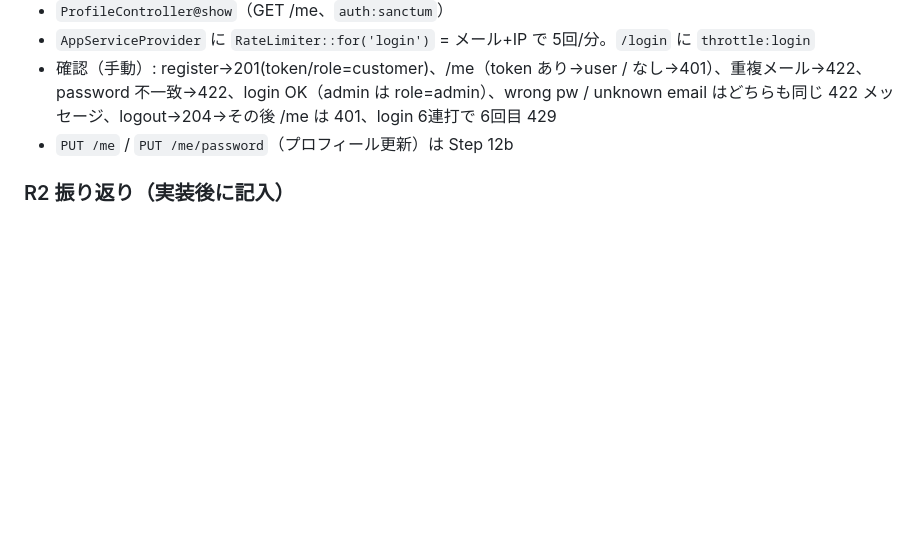
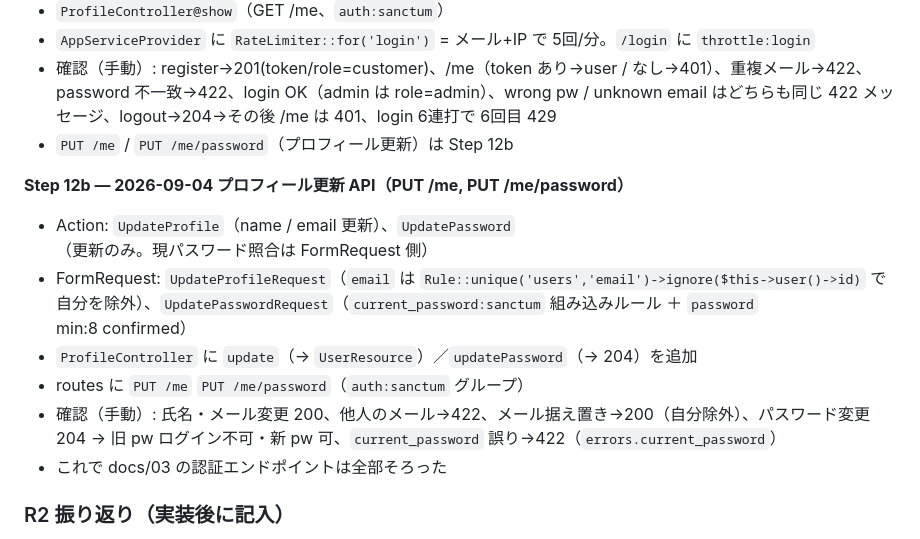
Before and after one commit to kabochan73/ec2, a Markdown page: docs/rebuild-log.md, the part around the change. Rendered like a GitHub page; blank space fills up the shorter version.

Commit message:
docs: rebuild-log に Step 12b を記録
Co-Authored-By: Claude Sonnet 5 <noreply@anthropic.com>

```diff
--- a/docs/rebuild-log.md
+++ b/docs/rebuild-log.md
@@ -210,6 +210,14 @@
 - 確認（手動）: register→201(token/role=customer)、/me（token あり→user / なし→401）、重複メール→422、password 不一致→422、login OK（admin は role=admin）、wrong pw / unknown email はどちらも同じ 422 メッセージ、logout→204→その後 /me は 401、login 6連打で 6回目 429
 - `PUT /me` / `PUT /me/password`（プロフィール更新）は Step 12b
 
+**Step 12b — 2026-09-04 プロフィール更新 API（PUT /me, PUT /me/password）**
+- Action: `UpdateProfile`（name / email 更新）、`UpdatePassword`（更新のみ。現パスワード照合は FormRequest 側）
+- FormRequest: `UpdateProfileRequest`（`email` は `Rule::unique('users','email')->ignore($this->user()->id)` で自分を除外）、`UpdatePasswordRequest`（`current_password:sanctum` 組み込みルール ＋ `password` min:8 confirmed）
+- `ProfileController` に `update`（→ `UserResource`）／`updatePassword`（→ 204）を追加
+- routes に `PUT /me` `PUT /me/password`（`auth:sanctum` グループ）
+- 確認（手動）: 氏名・メール変更 200、他人のメール→422、メール据え置き→200（自分除外）、パスワード変更 204 → 旧 pw ログイン不可・新 pw 可、`current_password` 誤り→422（`errors.current_password`）
+- これで docs/03 の認証エンドポイントは全部そろった
+
 ### R2 振り返り（実装後に記入）
 - 良かった点:
 - 詰まった点:
```
